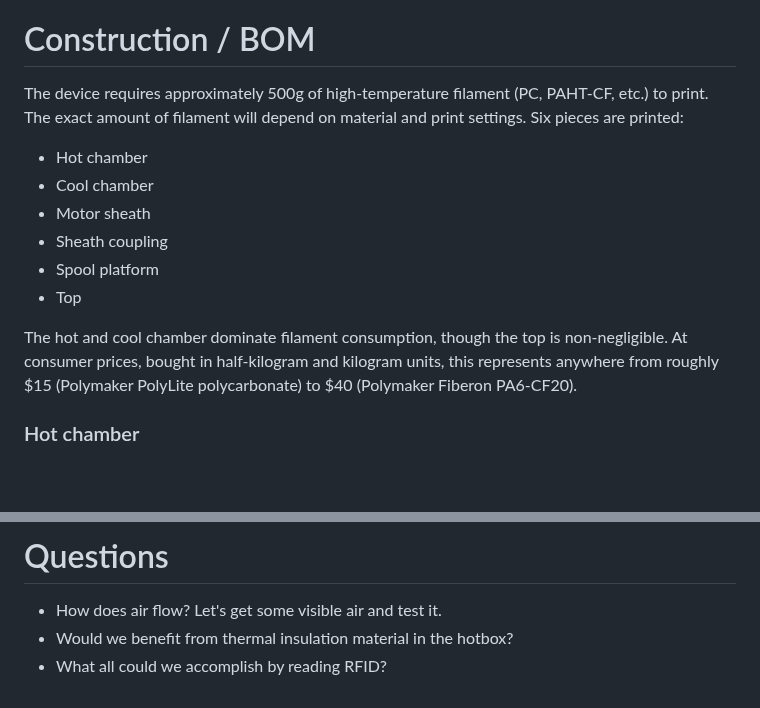
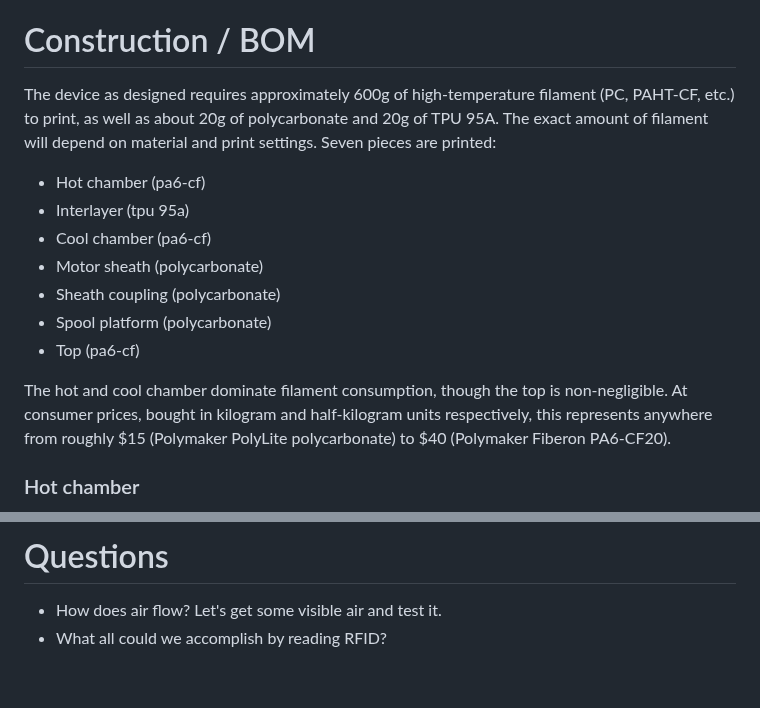
Before and after one commit to dankamongmen/dankdryer, a Markdown page: README.md, 2 parts joined by grey strips. Rendered like a GitHub page; blank space fills up the shorter version.

Commit message:
README: mention interlayer, closes #75

```diff
--- a/README.md
+++ b/README.md
@@ -49,21 +49,23 @@ is included as a submodule.
 
 # Construction / BOM
 
-The device requires approximately 500g of high-temperature filament (PC,
-PAHT-CF, etc.) to print. The exact amount of filament will depend on
-material and print settings. Six pieces are printed:
+The device as designed requires approximately 600g of high-temperature filament
+(PC, PAHT-CF, etc.) to print, as well as about 20g of polycarbonate and 20g of
+TPU 95A. The exact amount of filament will depend on material and print
+settings. Seven pieces are printed:
 
- * Hot chamber
- * Cool chamber
- * Motor sheath
- * Sheath coupling
- * Spool platform
- * Top
+ * Hot chamber (pa6-cf)
+ * Interlayer (tpu 95a)
+ * Cool chamber (pa6-cf)
+ * Motor sheath (polycarbonate)
+ * Sheath coupling (polycarbonate)
+ * Spool platform (polycarbonate)
+ * Top (pa6-cf)
 
-The hot and cool chamber dominate filament consumption, though
-the top is non-negligible. At consumer prices, bought in half-kilogram
-and kilogram units, this represents anywhere from roughly $15 (Polymaker
-PolyLite polycarbonate) to $40 (Polymaker Fiberon PA6-CF20).
+The hot and cool chamber dominate filament consumption, though the top is
+non-negligible. At consumer prices, bought in kilogram and half-kilogram units
+respectively, this represents anywhere from roughly $15 (Polymaker PolyLite
+polycarbonate) to $40 (Polymaker Fiberon PA6-CF20).
 
 ### Hot chamber
 
@@ -163,5 +165,4 @@ Combined OpenSCAD render for mating testing.
 # Questions
 
 * How does air flow? Let's get some visible air and test it.
-* Would we benefit from thermal insulation material in the hotbox?
 * What all could we accomplish by reading RFID?
```
